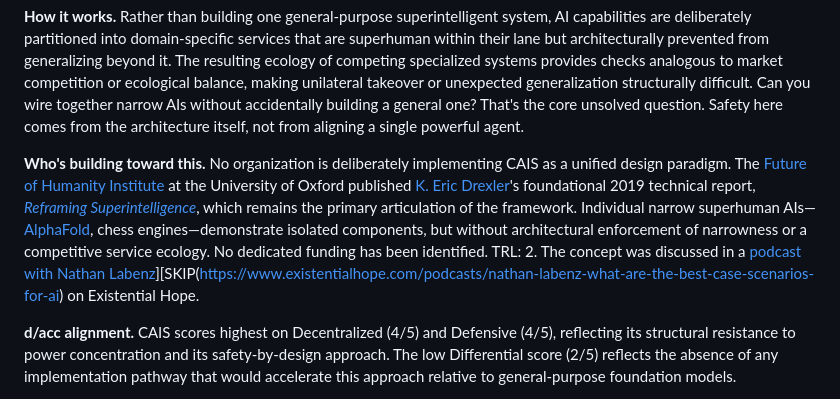
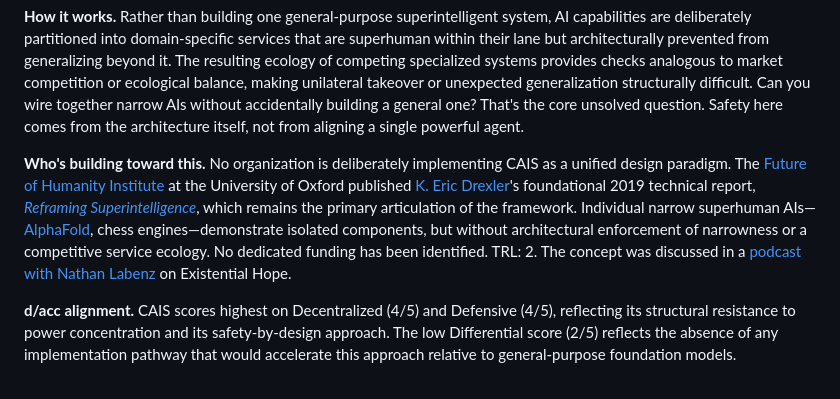
Before and after one commit to LindaPetrini/hyper-entities, a Markdown page: results/v3/report_v3.md, the part around one of its changes. GitHub-like rendering.

```diff
--- a/results/v3/report_v3.md
+++ b/results/v3/report_v3.md
@@ -190,7 +190,7 @@ An architecture of many narrow, domain-limited superhuman AIs that interact comp
 
 **How it works.** Rather than building one general-purpose superintelligent system, AI capabilities are deliberately partitioned into domain-specific services that are superhuman within their lane but architecturally prevented from generalizing beyond it. The resulting ecology of competing specialized systems provides checks analogous to market competition or ecological balance, making unilateral takeover or unexpected generalization structurally difficult. Can you wire together narrow AIs without accidentally building a general one? That's the core unsolved question. Safety here comes from the architecture itself, not from aligning a single powerful agent.
 
-**Who's building toward this.** No organization is deliberately implementing CAIS as a unified design paradigm. The [Future of Humanity Institute](https://www.fhi.ox.ac.uk) at the University of Oxford published [K. Eric Drexler](https://en.wikipedia.org/wiki/K._Eric_Drexler)'s foundational 2019 technical report, [*Reframing Superintelligence*](https://www.fhi.ox.ac.uk/publications/reframing-superintelligence-comprehensive-ai-services-as-general-intelligence-technical-report-2019-1-k-eric-drexler/), which remains the primary articulation of the framework. Individual narrow superhuman AIs—[AlphaFold](https://en.wikipedia.org/wiki/AlphaFold), chess engines—demonstrate isolated components, but without architectural enforcement of narrowness or a competitive service ecology. No dedicated funding has been identified. TRL: 2. The concept was discussed in a [podcast with Nathan Labenz](https://www.cognitiverevolution.ai/)][SKIP(https://www.existentialhope.com/podcasts/nathan-labenz-what-are-the-best-case-scenarios-for-ai) on Existential Hope.
+**Who's building toward this.** No organization is deliberately implementing CAIS as a unified design paradigm. The [Future of Humanity Institute](https://www.fhi.ox.ac.uk) at the University of Oxford published [K. Eric Drexler](https://en.wikipedia.org/wiki/K._Eric_Drexler)'s foundational 2019 technical report, [*Reframing Superintelligence*](https://www.fhi.ox.ac.uk/publications/reframing-superintelligence-comprehensive-ai-services-as-general-intelligence-technical-report-2019-1-k-eric-drexler/), which remains the primary articulation of the framework. Individual narrow superhuman AIs—[AlphaFold](https://en.wikipedia.org/wiki/AlphaFold), chess engines—demonstrate isolated components, but without architectural enforcement of narrowness or a competitive service ecology. No dedicated funding has been identified. TRL: 2. The concept was discussed in a [podcast with Nathan Labenz](https://www.existentialhope.com/podcasts/nathan-labenz-what-are-the-best-case-scenarios-for-ai) on Existential Hope.
 
 **d/acc alignment.** CAIS scores highest on Decentralized (4/5) and Defensive (4/5), reflecting its structural resistance to power concentration and its safety-by-design approach. The low Differential score (2/5) reflects the absence of any implementation pathway that would accelerate this approach relative to general-purpose foundation models.
 
```
Also changed, not shown: other parts of results/v3/report_v3.md (+5 -5 lines).
